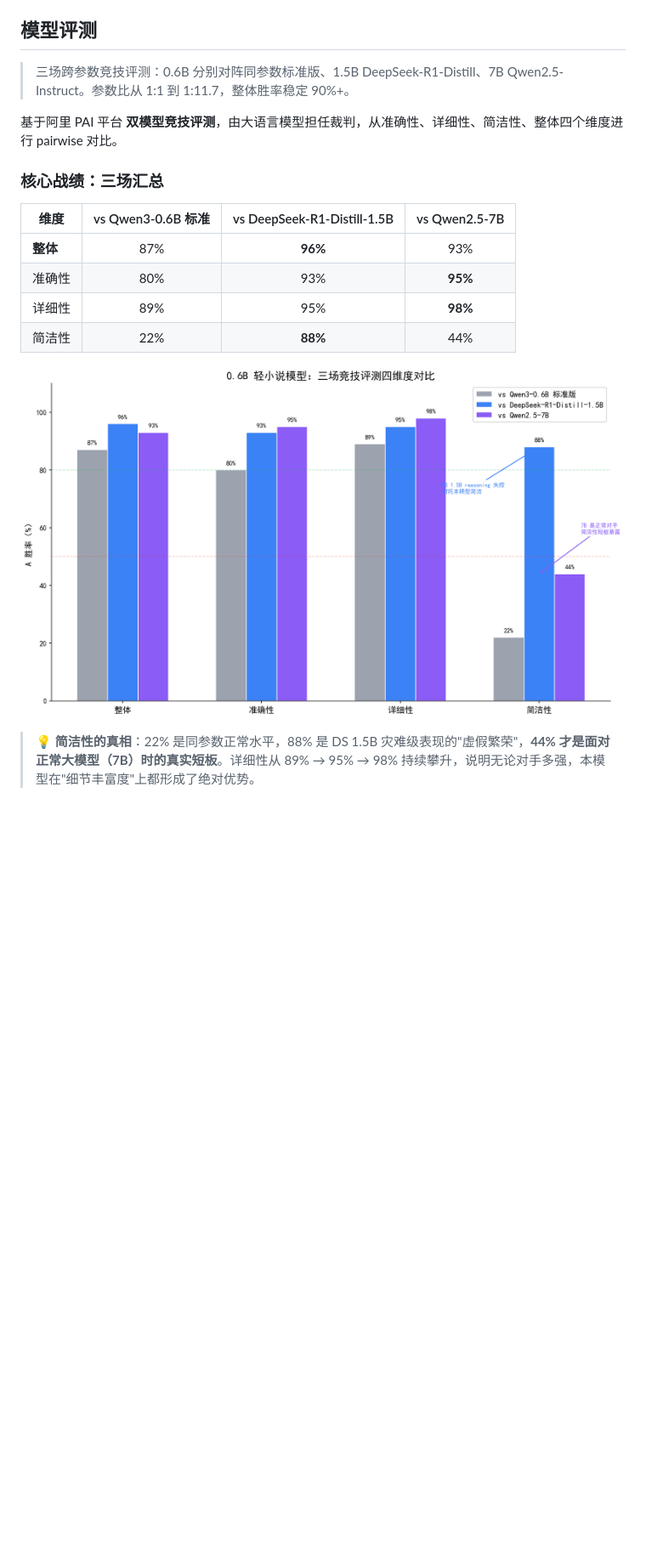
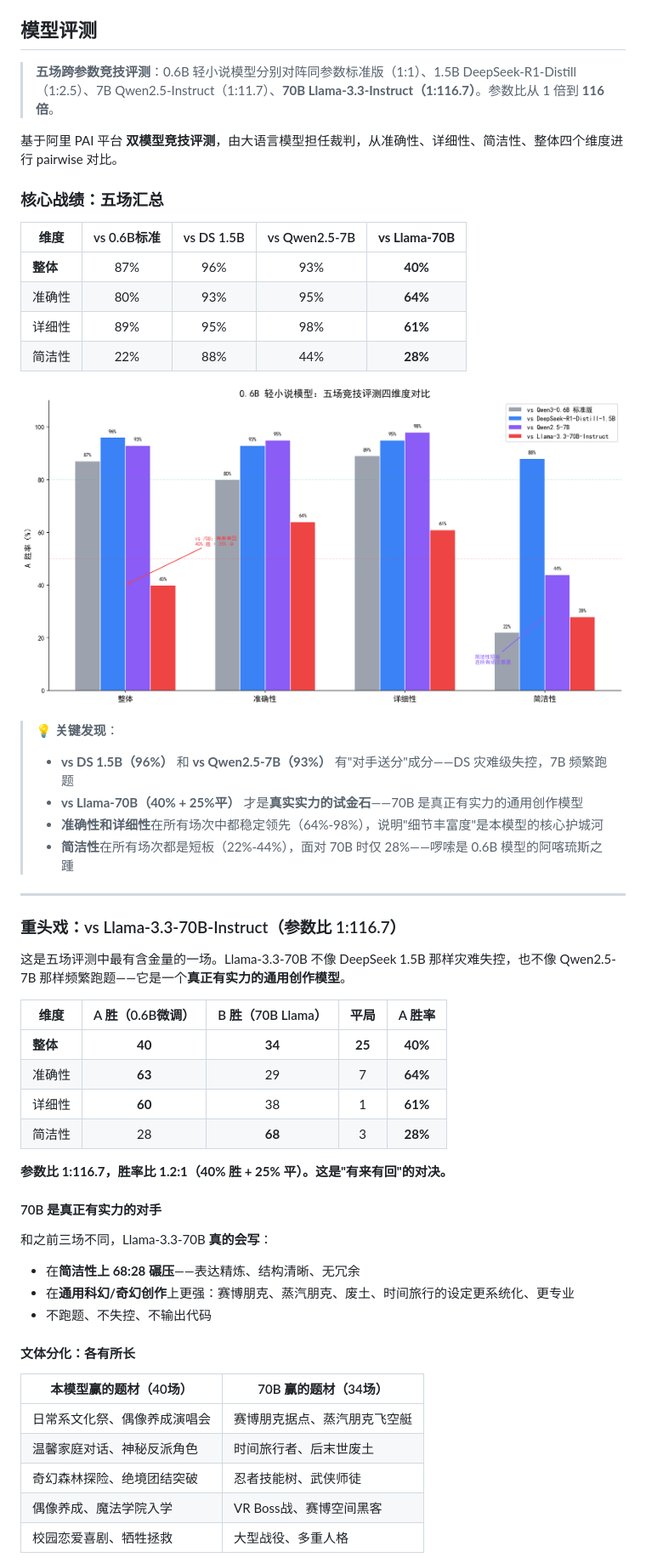
Before and after one commit to Artistkisa/0.6b-Light-novelist-AI-desktop, a Markdown page: README.md, the part around the change printed below. Shown: that part at 85% size. Rendered like a GitHub page; pictures changed too: docs/eval_5models_comparison.png (added); blank space fills up the shorter version.

```diff
--- a/README.md
+++ b/README.md
@@ -134,19 +134,56 @@ python main.py
 
 ## 模型评测
 
-> 三场跨参数竞技评测：0.6B 分别对阵同参数标准版、1.5B DeepSeek-R1-Distill、7B Qwen2.5-Instruct。参数比从 1:1 到 1:11.7，整体胜率稳定 90%+。
+> **五场跨参数竞技评测**：0.6B 轻小说模型分别对阵同参数标准版（1:1）、1.5B DeepSeek-R1-Distill（1:2.5）、7B Qwen2.5-Instruct（1:11.7）、**70B Llama-3.3-Instruct（1:116.7）**。参数比从 1 倍到 **116 倍**。
 
 基于阿里 PAI 平台 **双模型竞技评测**，由大语言模型担任裁判，从准确性、详细性、简洁性、整体四个维度进行 pairwise 对比。
 
-### 核心战绩：三场汇总
+### 核心战绩：五场汇总
 
-| 维度 | vs Qwen3-0.6B 标准 | vs DeepSeek-R1-Distill-1.5B | vs Qwen2.5-7B |
-|------|:----------------:|:-------------------------:|:-----------:|
-| **整体** | 87% | **96%** | 93% |
-| 准确性 | 80% | 93% | **95%** |
-| 详细性 | 89% | 95% | **98%** |
-| 简洁性 | 22% | **88%** | 44% |
+| 维度 | vs 0.6B标准 | vs DS 1.5B | vs Qwen2.5-7B | **vs Llama-70B** |
+|------|:----------:|:----------:|:-----------:|:--------------:|
+| **整体** | 87% | 96% | 93% | **40%** |
+| 准确性 | 80% | 93% | 95% | **64%** |
+| 详细性 | 89% | 95% | 98% | **61%** |
+| 简洁性 | 22% | 88% | 44% | **28%** |
 
-![三场评测对比](docs/eval_3models_comparison.png)
+![五场评测对比](docs/eval_5models_comparison.png)
 
-> 💡 **简洁性的真相**：22% 是同参数正常水平，88% 是 DS 1.5B 灾难级表现的"虚假繁荣"，**44% 才是面对正常大模型（7B）时的真实短板**。详细性从 89% → 95% → 98% 持续攀升，说明无论对手多强，本模型在"细节丰富度"上都形成了绝对优势。
+> 💡 **关键发现**：
+> - **vs DS 1.5B（96%）** 和 **vs Qwen2.5-7B（93%）** 有"对手送分"成分——DS 灾难级失控，7B 频繁跑题
+> - **vs Llama-70B（40% + 25%平）** 才是**真实实力的试金石**——70B 是真正有实力的通用创作模型
+> - **准确性和详细性**在所有场次中都稳定领先（64%-98%），说明"细节丰富度"是本模型的核心护城河
+> - **简洁性**在所有场次都是短板（22%-44%），面对 70B 时仅 28%——啰嗦是 0.6B 模型的阿喀琉斯之踵
+
+---
+
+### 重头戏：vs Llama-3.3-70B-Instruct（参数比 1:116.7）
+
+这是五场评测中最有含金量的一场。Llama-3.3-70B 不像 DeepSeek 1.5B 那样灾难失控，也不像 Qwen2.5-7B 那样频繁跑题——它是一个**真正有实力的通用创作模型**。
+
+| 维度 | A 胜（0.6B微调） | B 胜（70B Llama） | 平局 | A 胜率 |
+|------|:--------------:|:----------------:|:--:|:------:|
+| **整体** | **40** | **34** | **25** | **40%** |
+| 准确性 | **63** | 29 | 7 | **64%** |
+| 详细性 | **60** | 38 | 1 | **61%** |
+| 简洁性 | 28 | **68** | 3 | **28%** |
+
+**参数比 1:116.7，胜率比 1.2:1（40% 胜 + 25% 平）。这是"有来有回"的对决。**
+
+#### 70B 是真正有实力的对手
+
+和之前三场不同，Llama-3.3-70B **真的会写**：
+- 在**简洁性上 68:28 碾压**——表达精炼、结构清晰、无冗余
+- 在**通用科幻/奇幻创作**上更强：赛博朋克、蒸汽朋克、废土、时间旅行的设定更系统化、更专业
+- 不跑题、不失控、不输出代码
+
+#### 文体分化：各有所长
+
+| 本模型赢的题材（40场） | 70B 赢的题材（34场） |
+|---------------------|---------------------|
+| 日常系文化祭、偶像养成演唱会 | 赛博朋克据点、蒸汽朋克飞空艇 |
+| 温馨家庭对话、神秘反派角色 | 时间旅行者、后末世废土 |
+| 奇幻森林探险、绝境团结突破 | 忍者技能树、武侠师徒 |
+| 偶像养成、魔法学院入学 | VR Boss战、赛博空间黑客 |
+| 校园恋爱喜剧、牺牲拯救 | 大型战役、多重人格 |
+
```
Also changed, not shown: other parts of README.md (+32 -3 lines).
